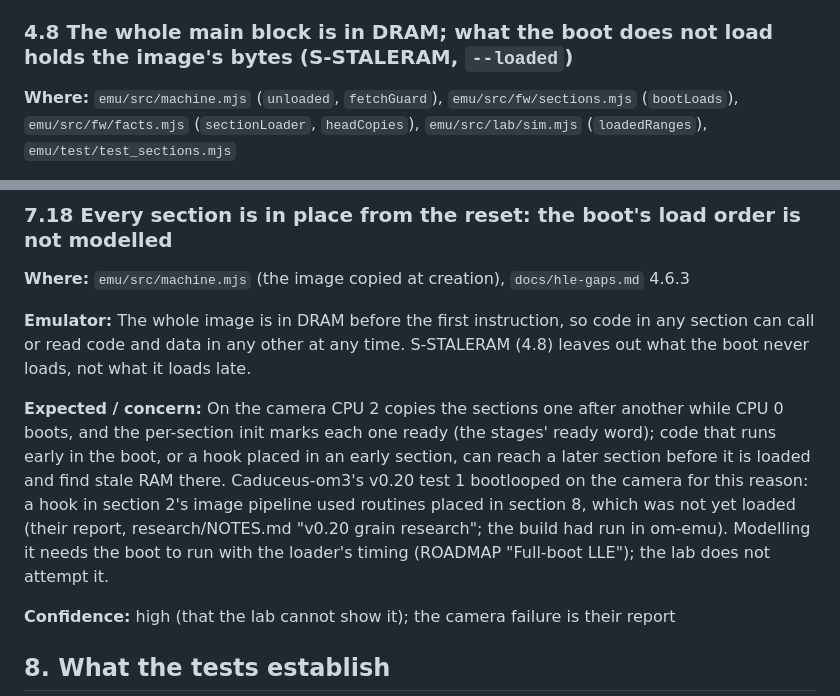
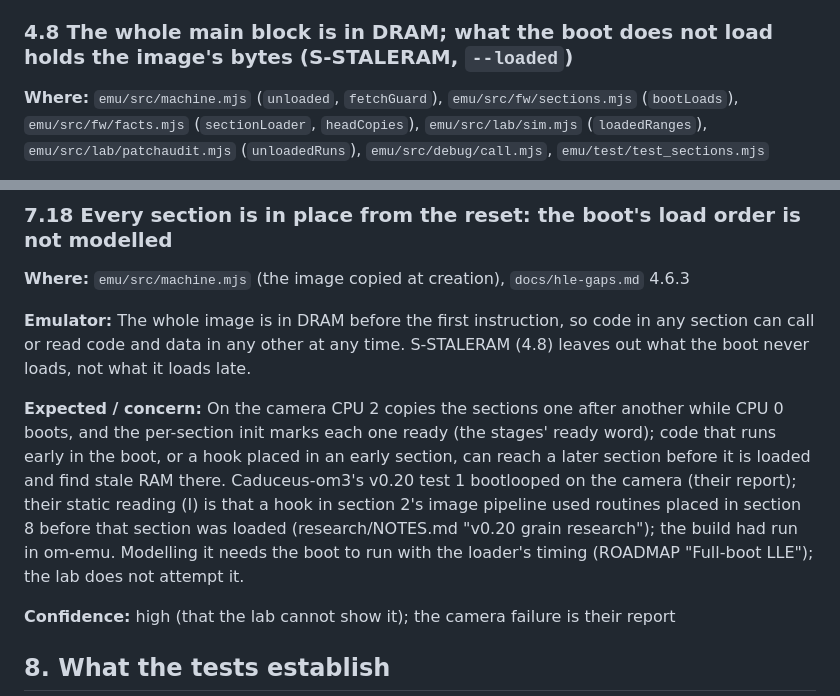
Before and after one commit to flatpanda/om-emu, a Markdown page: emu/FIDELITY-NOTES.md, 2 parts joined by grey strips. Drawn GitHub-style.

```diff
--- a/emu/FIDELITY-NOTES.md
+++ b/emu/FIDELITY-NOTES.md
@@ -228,5 +228,5 @@ A second is met on E118 (2026-10-31): its movie record time divides by the movie
 
 ### 4.8 The whole main block is in DRAM; what the boot does not load holds the image's bytes (S-STALERAM, `--loaded`)
 
-**Where:** `emu/src/machine.mjs` (`unloaded`, `fetchGuard`), `emu/src/fw/sections.mjs` (`bootLoads`), `emu/src/fw/facts.mjs` (`sectionLoader`, `headCopies`), `emu/src/lab/sim.mjs` (`loadedRanges`), `emu/test/test_sections.mjs`
+**Where:** `emu/src/machine.mjs` (`unloaded`, `fetchGuard`), `emu/src/fw/sections.mjs` (`bootLoads`), `emu/src/fw/facts.mjs` (`sectionLoader`, `headCopies`), `emu/src/lab/sim.mjs` (`loadedRanges`), `emu/src/lab/patchaudit.mjs` (`unloadedRuns`), `emu/src/debug/call.mjs`, `emu/test/test_sections.mjs`
 
@@ -519,7 +519,7 @@ The second card slot (E143, E146; `docs/hle-gaps.md` 4.8.12): the lab has both s
 
 **Emulator:** The whole image is in DRAM before the first instruction, so code in any section can call or read code and data in any other at any time. S-STALERAM (4.8) leaves out what the boot never loads, not what it loads late.
 
-**Expected / concern:** On the camera CPU 2 copies the sections one after another while CPU 0 boots, and the per-section init marks each one ready (the stages' ready word); code that runs early in the boot, or a hook placed in an early section, can reach a later section before it is loaded and find stale RAM there. Caduceus-om3's v0.20 test 1 bootlooped on the camera for this reason: a hook in section 2's image pipeline used routines placed in section 8, which was not yet loaded (their report, research/NOTES.md "v0.20 grain research"; the build had run in om-emu). Modelling it needs the boot to run with the loader's timing (ROADMAP "Full-boot LLE"); the lab does not attempt it.
+**Expected / concern:** On the camera CPU 2 copies the sections one after another while CPU 0 boots, and the per-section init marks each one ready (the stages' ready word); code that runs early in the boot, or a hook placed in an early section, can reach a later section before it is loaded and find stale RAM there. Caduceus-om3's v0.20 test 1 bootlooped on the camera (their report); their static reading (I) is that a hook in section 2's image pipeline used routines placed in section 8 before that section was loaded (research/NOTES.md "v0.20 grain research"); the build had run in om-emu. Modelling it needs the boot to run with the loader's timing (ROADMAP "Full-boot LLE"); the lab does not attempt it.
 
 **Confidence:** high (that the lab cannot show it); the camera failure is their report
 
```
Also changed, not shown: other parts of emu/FIDELITY-NOTES.md (+2 -2 lines), emu/README.md (+16 -3 lines).
